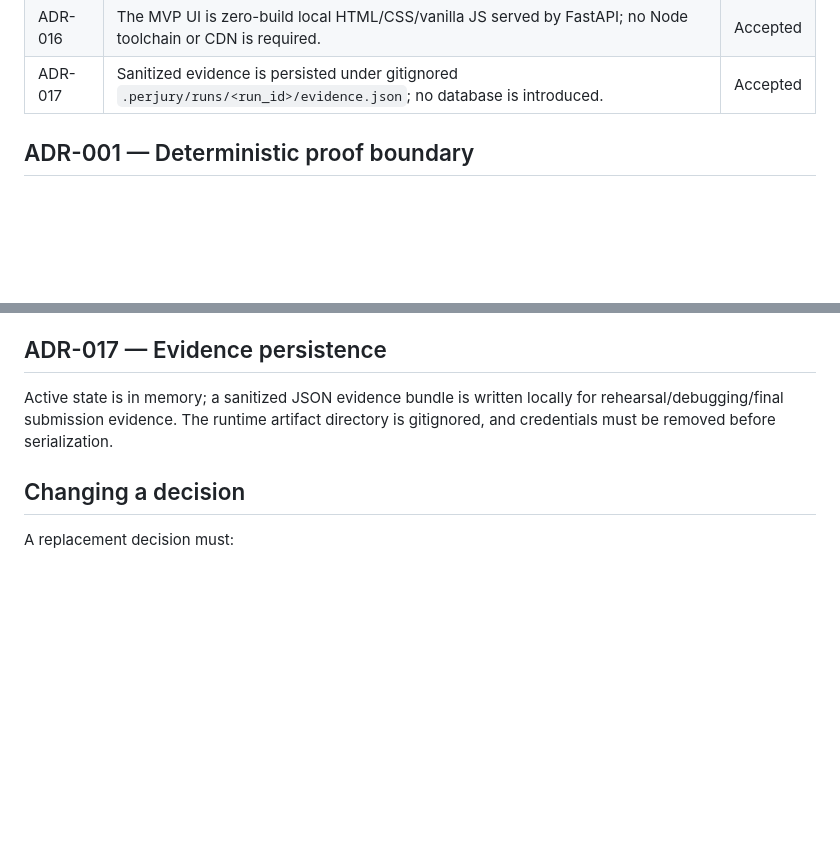
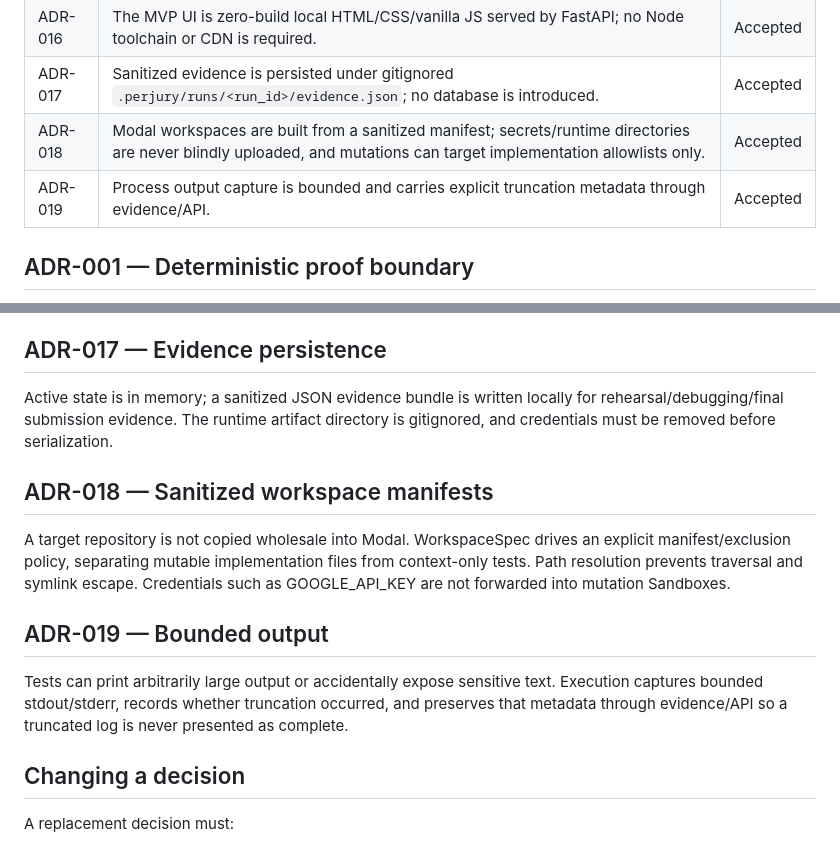
Before and after one commit to reverez/Tech-Europe-2026-PERJURY, a Markdown page: docs/DECISIONS.md, 2 parts joined by grey strips. GitHub-like rendering; blank space fills up the shorter version.

Commit message:
docs: codify workspace safety and bounded evidence

```diff
--- a/docs/DECISIONS.md
+++ b/docs/DECISIONS.md
@@ -21,6 +21,8 @@ This file records decisions that downstream issues should treat as settled unles
 | ADR-015 | Demo progress uses same-origin SSE with an in-memory single-process run registry; only one active run is supported. | Accepted |
 | ADR-016 | The MVP UI is zero-build local HTML/CSS/vanilla JS served by FastAPI; no Node toolchain or CDN is required. | Accepted |
 | ADR-017 | Sanitized evidence is persisted under gitignored `.perjury/runs/<run_id>/evidence.json`; no database is introduced. | Accepted |
+| ADR-018 | Modal workspaces are built from a sanitized manifest; secrets/runtime directories are never blindly uploaded, and mutations can target implementation allowlists only. | Accepted |
+| ADR-019 | Process output capture is bounded and carries explicit truncation metadata through evidence/API. | Accepted |
 
 ## ADR-001 — Deterministic proof boundary
 
@@ -62,6 +64,14 @@ The demo is one screen with one primary action. A zero-build same-origin fronten
 
 Active state is in memory; a sanitized JSON evidence bundle is written locally for rehearsal/debugging/final submission evidence. The runtime artifact directory is gitignored, and credentials must be removed before serialization.
 
+## ADR-018 — Sanitized workspace manifests
+
+A target repository is not copied wholesale into Modal. WorkspaceSpec drives an explicit manifest/exclusion policy, separating mutable implementation files from context-only tests. Path resolution prevents traversal and symlink escape. Credentials such as GOOGLE_API_KEY are not forwarded into mutation Sandboxes.
+
+## ADR-019 — Bounded output
+
+Tests can print arbitrarily large output or accidentally expose sensitive text. Execution captures bounded stdout/stderr, records whether truncation occurred, and preserves that metadata through evidence/API so a truncated log is never presented as complete.
+
 ## Changing a decision
 
 A replacement decision must:
```
